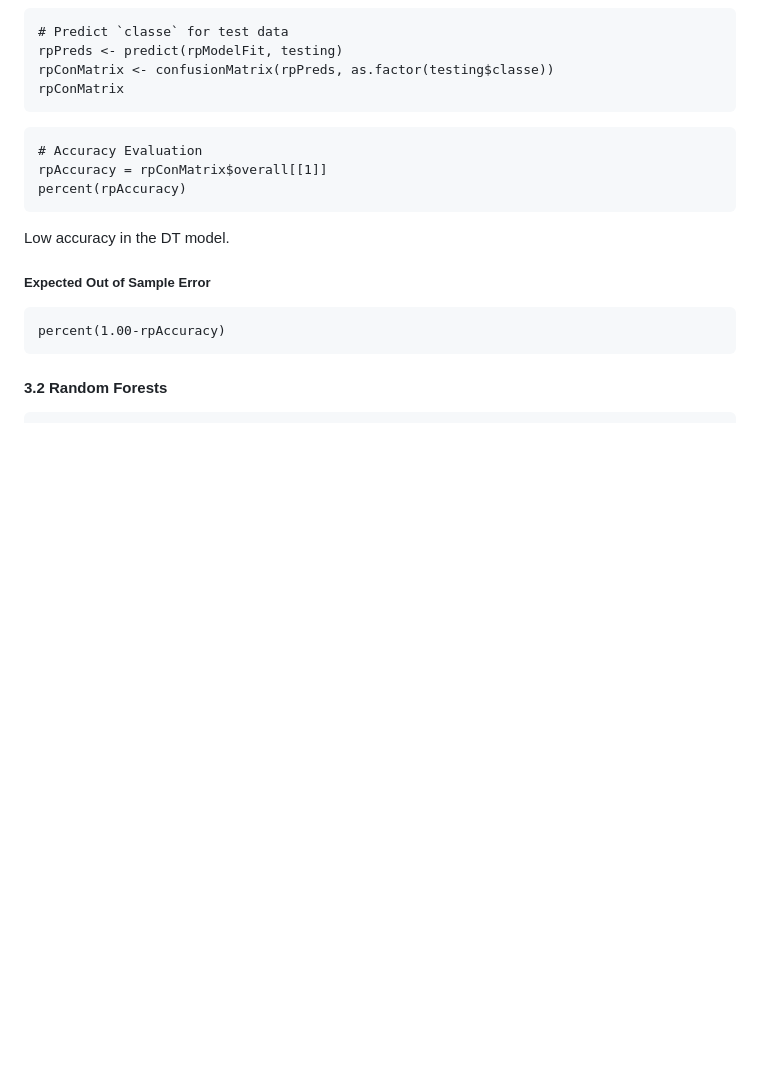
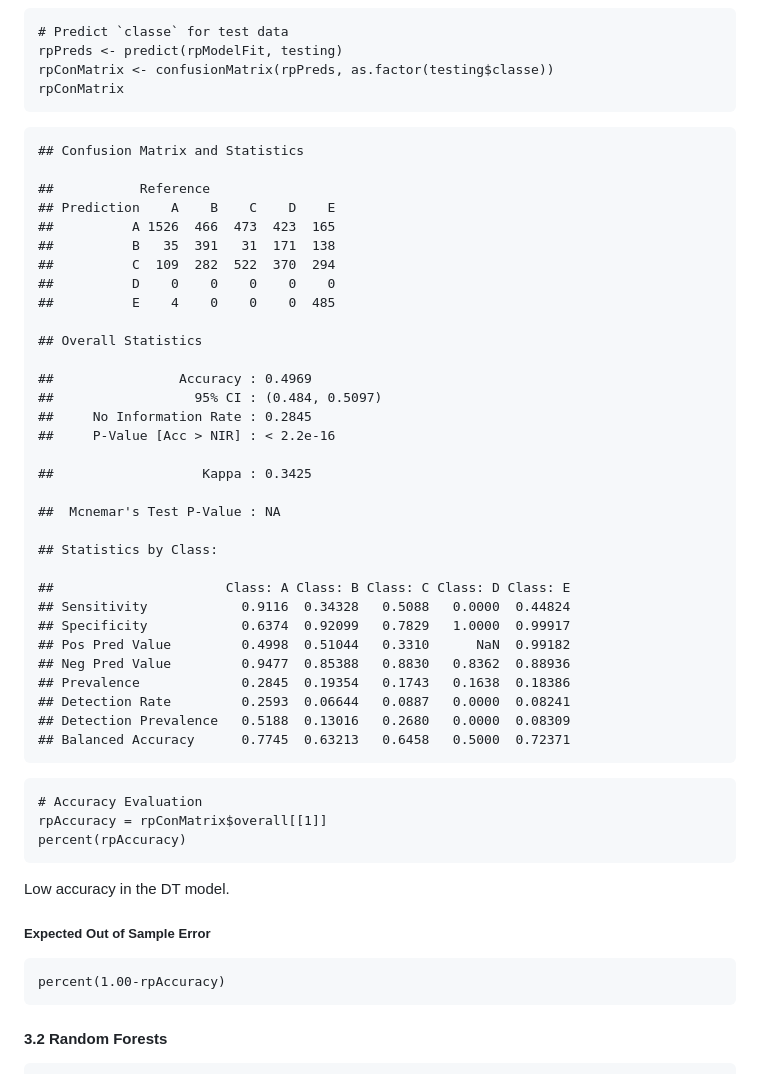
Before and after one commit to Heidi24/Prediction-Assignment-Writeup, a Markdown page: PredictionWriteup.md, the part around the change. Rendered like a GitHub page; blank space fills up the shorter version.

````diff
--- a/PredictionWriteup.md
+++ b/PredictionWriteup.md
@@ -114,6 +114,39 @@ rpConMatrix <- confusionMatrix(rpPreds, as.factor(testing$classe))
 rpConMatrix
 ```
 
+    ## Confusion Matrix and Statistics
+
+    ##           Reference
+    ## Prediction    A    B    C    D    E
+    ##          A 1526  466  473  423  165
+    ##          B   35  391   31  171  138
+    ##          C  109  282  522  370  294
+    ##          D    0    0    0    0    0
+    ##          E    4    0    0    0  485
+
+    ## Overall Statistics
+
+    ##                Accuracy : 0.4969
+    ##                  95% CI : (0.484, 0.5097)
+    ##     No Information Rate : 0.2845
+    ##     P-Value [Acc > NIR] : < 2.2e-16
+
+    ##                   Kappa : 0.3425
+
+    ##  Mcnemar's Test P-Value : NA
+
+    ## Statistics by Class:
+
+    ##                      Class: A Class: B Class: C Class: D Class: E
+    ## Sensitivity            0.9116  0.34328   0.5088   0.0000  0.44824
+    ## Specificity            0.6374  0.92099   0.7829   1.0000  0.99917
+    ## Pos Pred Value         0.4998  0.51044   0.3310      NaN  0.99182
+    ## Neg Pred Value         0.9477  0.85388   0.8830   0.8362  0.88936
+    ## Prevalence             0.2845  0.19354   0.1743   0.1638  0.18386
+    ## Detection Rate         0.2593  0.06644   0.0887   0.0000  0.08241
+    ## Detection Prevalence   0.5188  0.13016   0.2680   0.0000  0.08309
+    ## Balanced Accuracy      0.7745  0.63213   0.6458   0.5000  0.72371
+
 ```{r}
 # Accuracy Evaluation
 rpAccuracy = rpConMatrix$overall[[1]]
````
